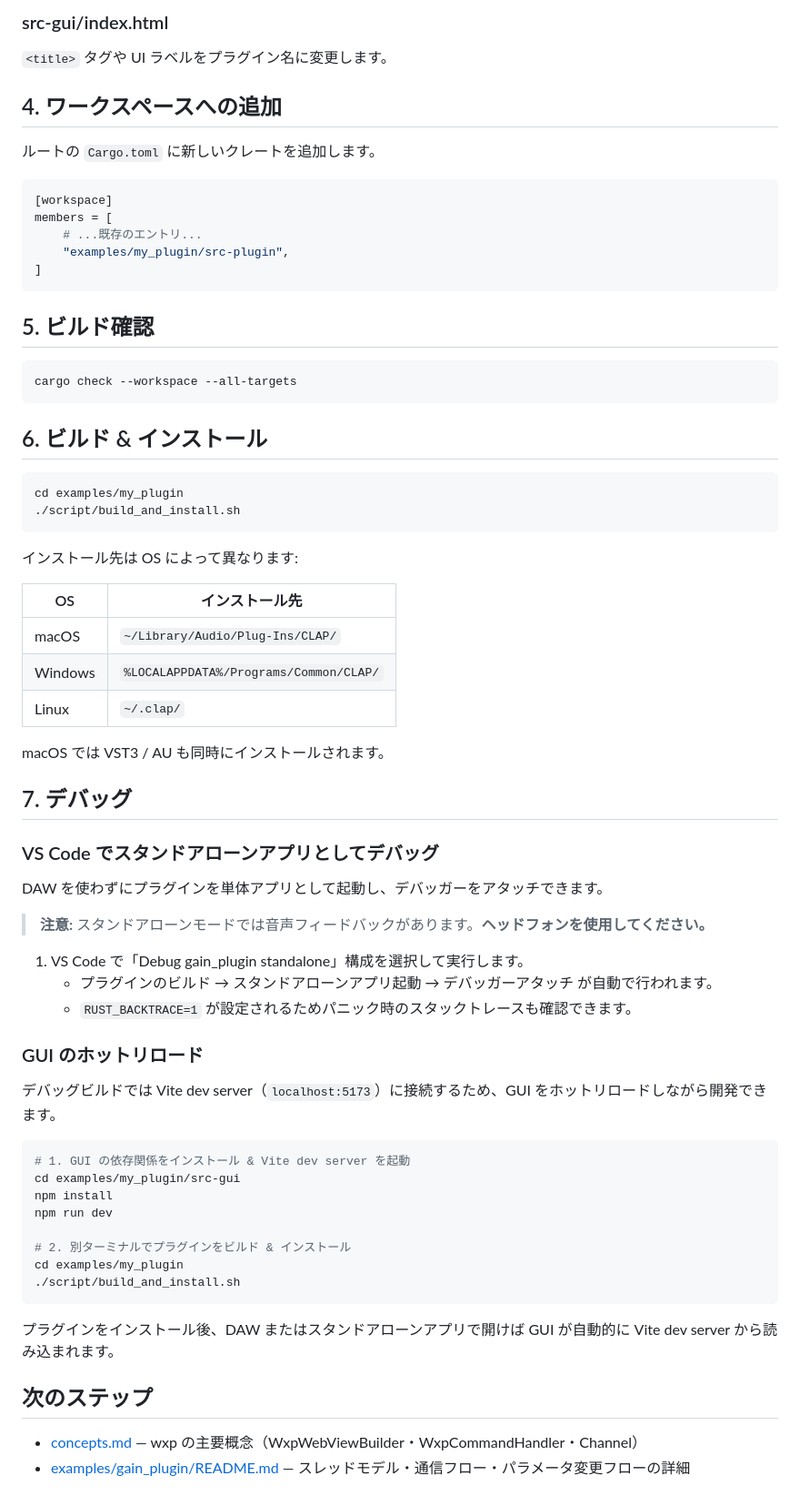
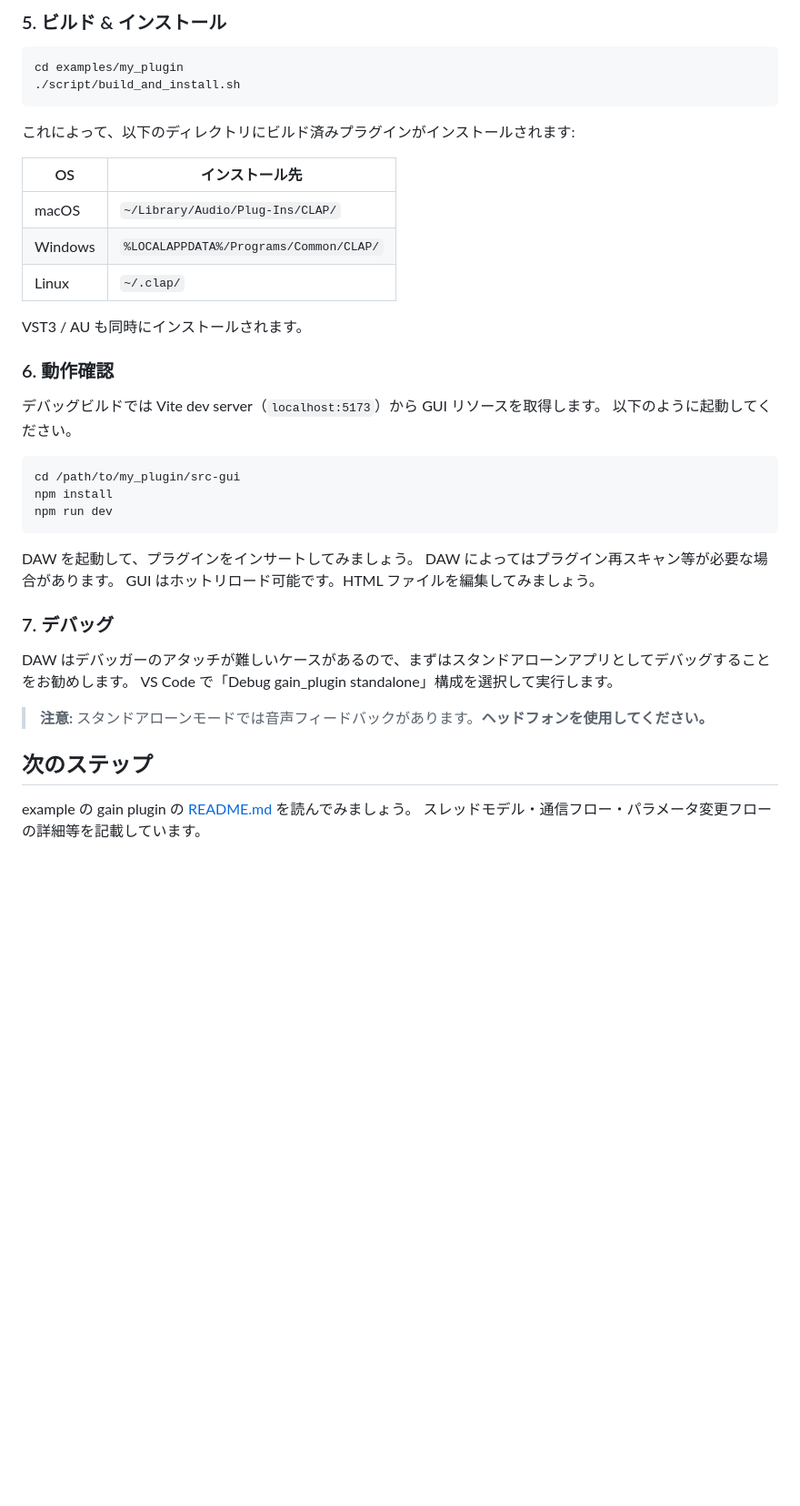
Before and after one commit to novonotes/wxp, a Markdown page: docs/getting-started.md, the part around one of its changes. Shown at 91% size. Drawn GitHub-style; blank space fills up the shorter version.

````diff
--- a/docs/getting-started.md
+++ b/docs/getting-started.md
@@ -68,33 +87,11 @@ let data_dir = std::env::temp_dir().join("my-plugin");  // ← プラグイン
-### src-gui/index.html
-
-`<title>` タグや UI ラベルをプラグイン名に変更します。
-
-## 4. ワークスペースへの追加
-
-ルートの `Cargo.toml` に新しいクレートを追加します。
-
-```toml
-[workspace]
-members = [
-    # ...既存のエントリ...
-    "examples/my_plugin/src-plugin",
-]
-```
-
-## 5. ビルド確認
-
-```sh
-cargo check --workspace --all-targets
-```
-
-## 6. ビルド & インストール
+### 5. ビルド & インストール
 
 ```sh
 cd examples/my_plugin
 ./script/build_and_install.sh
 ```
 
-インストール先は OS によって異なります:
+これによって、以下のディレクトリにビルド済みプラグインがインストールされます:
 
 | OS | インストール先 |
 |----|--------------|
@@ -102,38 +99,31 @@ cd examples/my_plugin
 | Windows | `%LOCALAPPDATA%/Programs/Common/CLAP/` |
 | Linux | `~/.clap/` |
 
-macOS では VST3 / AU も同時にインストールされます。
+VST3 / AU も同時にインストールされます。
 
-## 7. デバッグ
+### 6. 動作確認
 
-### VS Code でスタンドアローンアプリとしてデバッグ
+デバッグビルドでは Vite dev server（`localhost:5173`）から GUI リソースを取得します。
+以下のように起動してください。
 
-DAW を使わずにプラグインを単体アプリとして起動し、デバッガーをアタッチできます。
+```sh
+cd /path/to/my_plugin/src-gui
+npm install
+npm run dev
+```
+
+DAW を起動して、プラグインをインサートしてみましょう。
+DAW によってはプラグイン再スキャン等が必要な場合があります。
+GUI はホットリロード可能です。HTML ファイルを編集してみましょう。
+
+### 7. デバッグ
+
+DAW はデバッガーのアタッチが難しいケースがあるので、まずはスタンドアローンアプリとしてデバッグすることをお勧めします。
+VS Code で「Debug gain_plugin standalone」構成を選択して実行します。
 
 > **注意:** スタンドアローンモードでは音声フィードバックがあります。**ヘッドフォンを使用してください。**
 
-1. VS Code で「Debug gain_plugin standalone」構成を選択して実行します。
-   - プラグインのビルド → スタンドアローンアプリ起動 → デバッガーアタッチ が自動で行われます。
-   - `RUST_BACKTRACE=1` が設定されるためパニック時のスタックトレースも確認できます。
-
-### GUI のホットリロード
-
-デバッグビルドでは Vite dev server（`localhost:5173`）に接続するため、GUI をホットリロードしながら開発できます。
-
-```sh
-# 1. GUI の依存関係をインストール & Vite dev server を起動
-cd examples/my_plugin/src-gui
-npm install
-npm run dev
-
-# 2. 別ターミナルでプラグインをビルド & インストール
-cd examples/my_plugin
-./script/build_and_install.sh
-```
-
-プラグインをインストール後、DAW またはスタンドアローンアプリで開けば GUI が自動的に Vite dev server から読み込まれます。
-
 ## 次のステップ
 
-- [concepts.md](./concepts.md) — wxp の主要概念（WxpWebViewBuilder・WxpCommandHandler・Channel）
-- [examples/gain_plugin/README.md](../examples/gain_plugin/README.md) — スレッドモデル・通信フロー・パラメータ変更フローの詳細
+example の gain plugin の [README.md](../examples/gain_plugin/README.md) を読んでみましょう。
+スレッドモデル・通信フロー・パラメータ変更フローの詳細等を記載しています。
````
Also changed, not shown: other parts of docs/getting-started.md (+58 -39 lines), examples/gain_plugin/README.md (+0 -48 lines).
